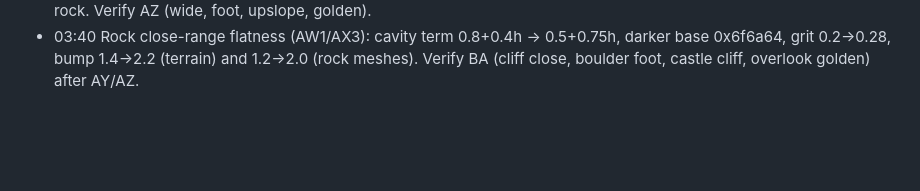
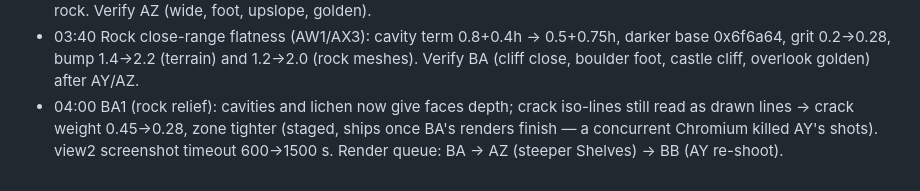
Before and after one commit to anuvgupta/murk3d, a Markdown page: PROJECT_NOTES.md, the part around the change. GitHub-like rendering; blank space fills up the shorter version.

Commit message:
Notes: BA1

```diff
--- a/PROJECT_NOTES.md
+++ b/PROJECT_NOTES.md
@@ -584,3 +584,8 @@ screenshot-checked.
   0.5+0.75h, darker base 0x6f6a64, grit 0.2→0.28, bump 1.4→2.2 (terrain)
   and 1.2→2.0 (rock meshes). Verify BA (cliff close, boulder foot,
   castle cliff, overlook golden) after AY/AZ.
+- 04:00 BA1 (rock relief): cavities and lichen now give faces depth;
+  crack iso-lines still read as drawn lines → crack weight 0.45→0.28,
+  zone tighter (staged, ships once BA's renders finish — a concurrent
+  Chromium killed AY's shots). view2 screenshot timeout 600→1500 s.
+  Render queue: BA → AZ (steeper Shelves) → BB (AY re-shoot).
```
